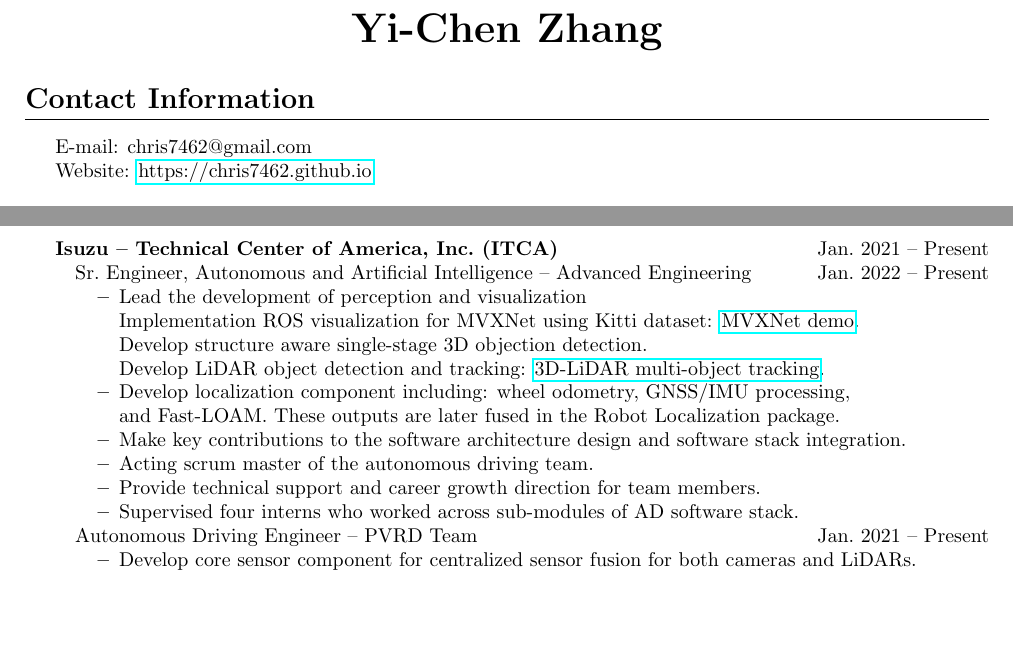
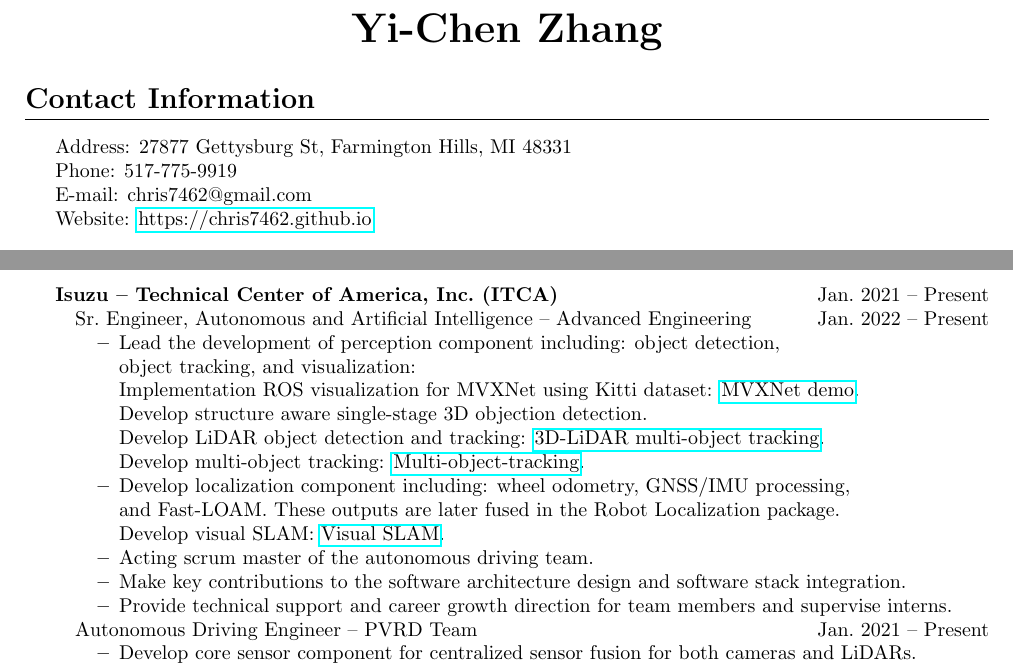
Before and after one commit to Chris7462/chris7462.github.io, a LaTeX CV (CV/CV.tex): two parts of page 1 of 4, joined at a grey line, cut so that both start at the same text, the shorter picture padded with empty space. Compiled offline with pdfLaTeX.

Commit message:
Update CV

```diff
--- a/CV/CV.tex
+++ b/CV/CV.tex
@@ -19,8 +19,8 @@
 \end{center}
 
 \section*{Contact Information}
-%\indent Address: 31350 Harlo Dr Apt H, Madison Heights, MI 48071\\
-%\indent Phone: 517-775-9919\\
+\indent Address: 27877 Gettysburg St, Farmington Hills, MI 48331\\
+\indent Phone: 517-775-9919\\
 \indent E-mail: chris7462@gmail.com\\
 \indent Website: \href{https://chris7462.github.io}{https://chris7462.github.io}
 
@@ -43,16 +43,18 @@
 \begin{itemize}[noitemsep,nolistsep]
   \item[] Sr.~Engineer, Autonomous and Artificial Intelligence -- Advanced Engineering \hfill Jan.~2022 -- Present
     \begin{itemize}[noitemsep,nolistsep]
-      \item Lead the development of perception and visualization
+      \item Lead the development of perception component including: object detection,
+      \item[] object tracking, and visualization:
       \item[] Implementation ROS visualization for MVXNet using Kitti dataset: \href{https://youtu.be/LQHUm6AnVdg}{MVXNet demo}.
       \item[] Develop structure aware single-stage 3D objection detection.
       \item[] Develop LiDAR object detection and tracking: \href{https://youtu.be/hfo4PdJBrFU}{3D-LiDAR multi-object tracking}.
+      \item[] Develop multi-object tracking: \href{https://youtu.be/WCiK4gFPqtM}{Multi-object-tracking}.
       \item Develop localization component including: wheel odometry, GNSS/IMU processing,
       \item[] and Fast-LOAM. These outputs are later fused in the Robot Localization package.
+      \item[] Develop visual SLAM: \href{https://youtu.be/Z5XTmDap_Pk}{Visual SLAM}.
+      \item Acting scrum master of the autonomous driving team.
       \item Make key contributions to the software architecture design and software stack integration.
-      \item Acting scrum master of the autonomous driving team.
-      \item Provide technical support and career growth direction for team members.
-      \item Supervised four interns who worked across sub-modules of AD software stack.
+      \item Provide technical support and career growth direction for team members and supervise interns.
     \end{itemize}
   \item[] Autonomous Driving Engineer -- PVRD Team \hfill Jan.~2021 -- Present
     \begin{itemize}[noitemsep,nolistsep]
```
Also changed, not shown: CV/CV.pdf, 1 other file.
